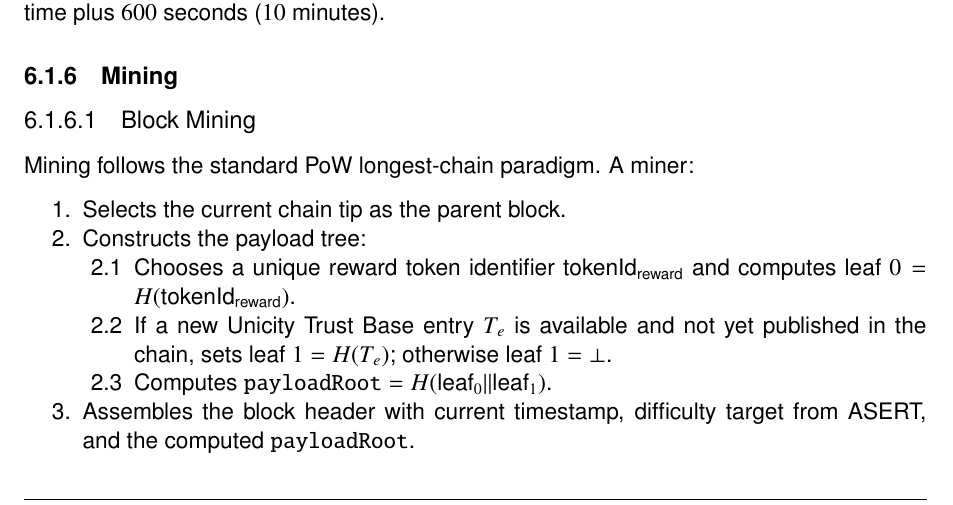
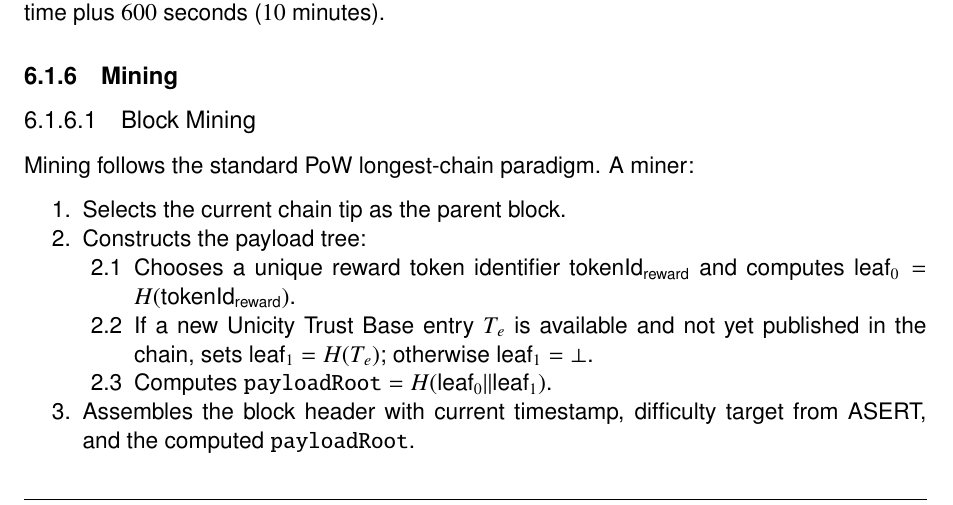
Before and after one commit to unicitynetwork/unicity-yellowpaper-tex, a LaTeX document (unicity-yellowpaper.tex, which reads pow.tex): part of page 81 of 112, cut so that both start at the same text. Compiled offline with pdfLaTeX.

Commit message:
Trivial formatting improvements

```diff
--- a/pow.tex
+++ b/pow.tex
@@ -166,8 +166,8 @@ Mining follows the standard PoW longest-chain paradigm. A miner:
   \item Selects the current chain tip as the parent block.
   \item Constructs the payload tree:
     \begin{enumerate}[nosep]
-      \item Chooses a unique reward token identifier $\mathsf{tokenId}_\mathsf{reward}$ and computes leaf $0 = H(\mathsf{tokenId}_\mathsf{reward})$.
-      \item If a new Unicity Trust Base entry $T_e$ is available and not yet published in the chain, sets leaf $1 = H(T_e)$; otherwise leaf $1 = \zerohash$.
+      \item Chooses a unique reward token identifier $\mathsf{tokenId}_\mathsf{reward}$ and computes $\text{leaf}_0 = H(\mathsf{tokenId}_\mathsf{reward})$.
+      \item If a new Unicity Trust Base entry $T_e$ is available and not yet published in the chain, sets $\text{leaf}_1 = H(T_e)$; otherwise $\text{leaf}_1 = \zerohash$.
       \item Computes $\texttt{payloadRoot} = H(\text{leaf}_0 \| \text{leaf}_1)$.
     \end{enumerate}
   \item Assembles the block header with current timestamp, difficulty target from ASERT, and the computed \texttt{payloadRoot}.
```
